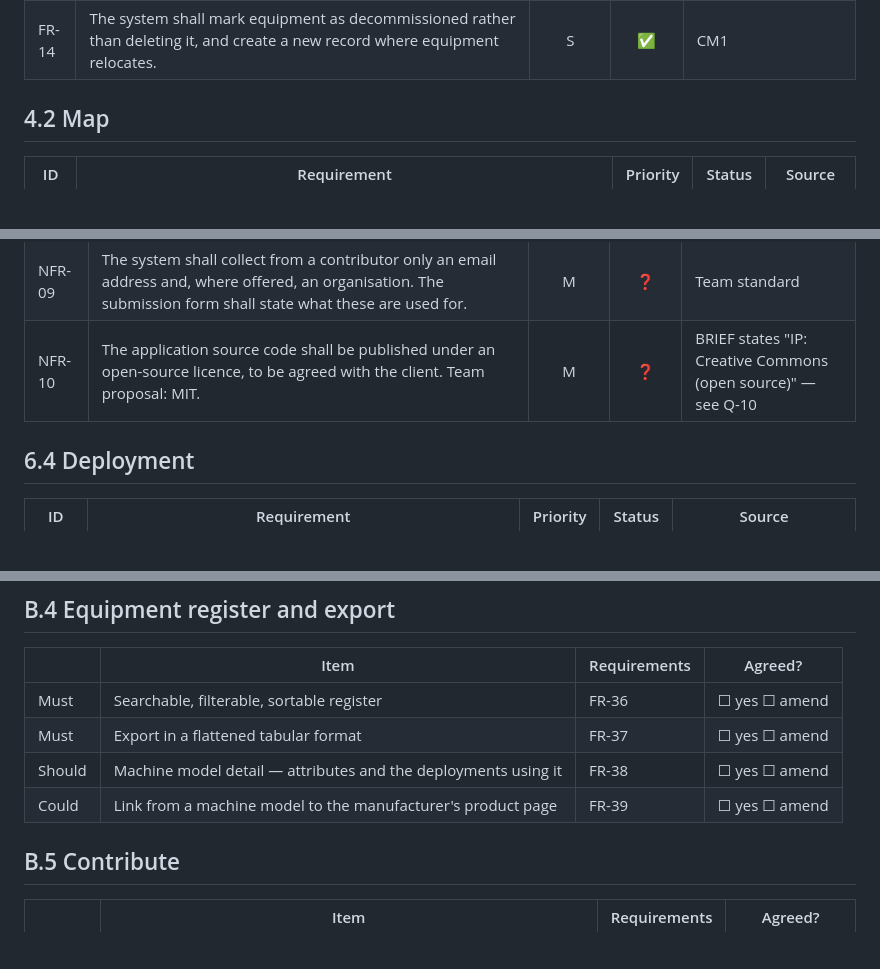
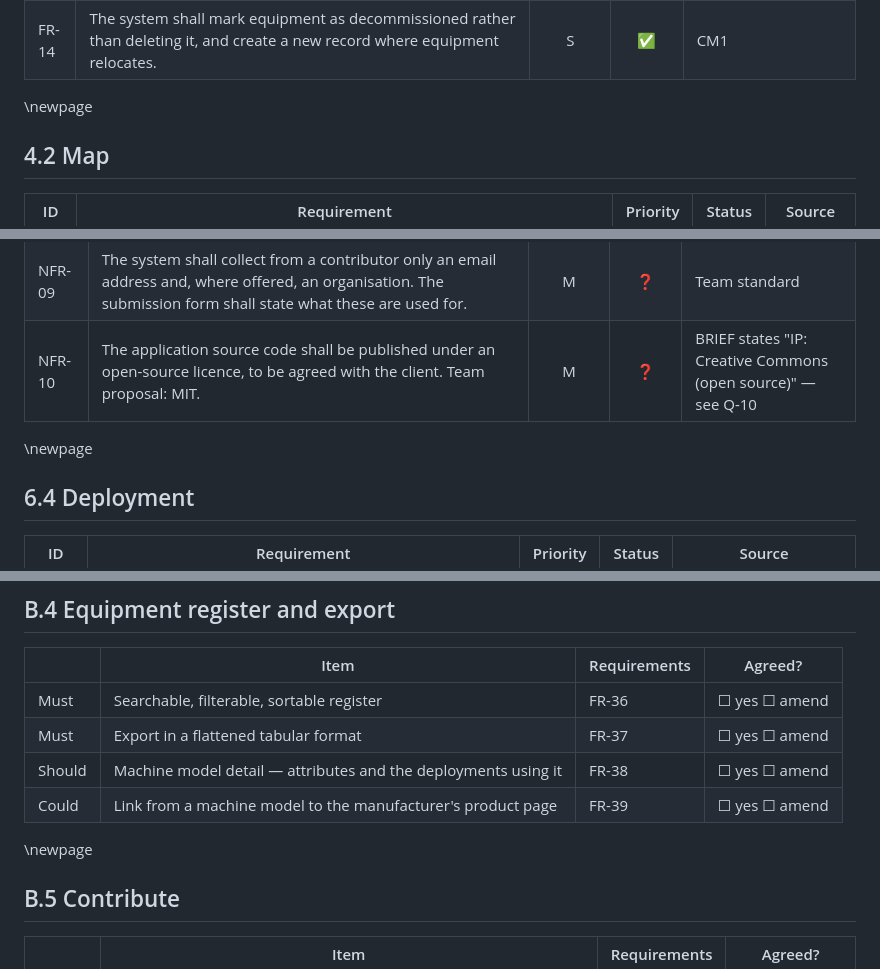
Before and after one commit to zinken7/capstone-group-5, a Markdown page: docs/SRS/SRS.md, 3 parts joined by grey strips. GitHub-like rendering; blank space fills up the shorter version.

```diff
--- a/docs/SRS/SRS.md
+++ b/docs/SRS/SRS.md
@@ -336,6 +337,8 @@ All traffic between browser and server uses HTTPS. Requests to external services
 | FR-12 | The system shall support geographic grouping of deployments by mine site, region and country, region being selected from a maintained list rather than entered as text. Association of sites with companies is by role, per FR-03. | S | ✅ | CM1, BRIEF |
 | FR-13 | The system shall record machine size class, maximum payload and operating weight. | S | ✅ | CM1, BRIEF |
 | FR-14 | The system shall mark equipment as decommissioned rather than deleting it, and create a new record where equipment relocates. | S | ✅ | CM1 |
+
+\newpage
 
 ## 4.2 Map
 
@@ -581,6 +507,8 @@ The site record carries three company roles — Hancock Prospecting as owner, Ro
 | NFR-08 | The dataset published by the system shall be licensed under Creative Commons, the specific licence to be confirmed. Team proposal: CC BY 4.0. Third-party evidence and media linked from records retain their original copyright and licence. | M | ✅ | BRIEF, C-02 — see Q-10 |
 | NFR-09 | The system shall collect from a contributor only an email address and, where offered, an organisation. The submission form shall state what these are used for. | M | ❓ | Team standard |
 | NFR-10 | The application source code shall be published under an open-source licence, to be agreed with the client. Team proposal: MIT. | M | ❓ | BRIEF states "IP: Creative Commons (open source)" — see Q-10 |
+
+\newpage
 
 ## 6.4 Deployment
 
@@ -742,6 +670,8 @@ To be answered by the client or UWA IT. Each item constrains a specific design d
 | Should | Machine model detail — attributes and the deployments using it | FR-38 | ☐ yes ☐ amend |
 | Could | Link from a machine model to the manufacturer's product page | FR-39 | ☐ yes ☐ amend |
 
+
+\newpage
 ## B.5 Contribute
 
 | | Item | Requirements | Agreed? |
```
Also changed, not shown: other parts of docs/SRS/SRS.md (+37 -102 lines), docs/images/erd.png (added).
